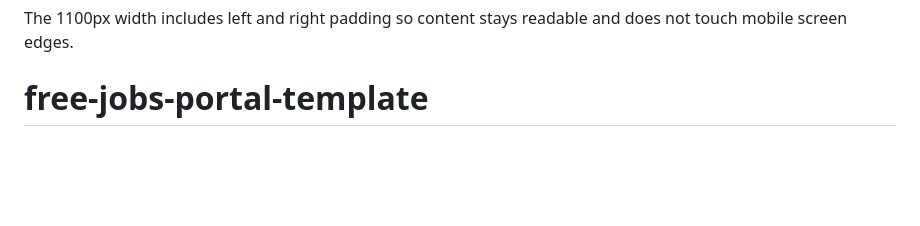
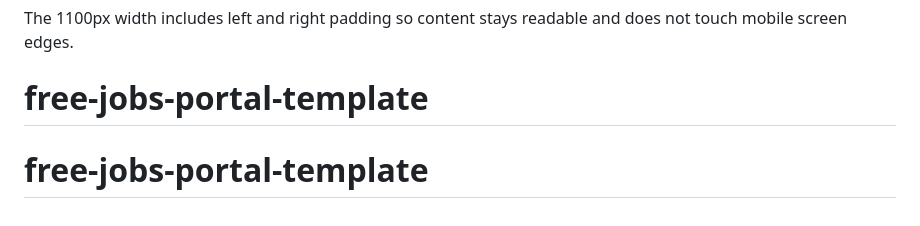
Before and after one commit to shrimo-innovations/free-jobs-portal-template, a Markdown page: README.md, the part around the change. Rendered like a GitHub page; blank space fills up the shorter version.

```diff
--- a/README.md
+++ b/README.md
@@ -116,3 +116,4 @@ Use only the custom `.site-container` wrapper for page sections:
 
 The 1100px width includes left and right padding so content stays readable and does not touch mobile screen edges.
 # free-jobs-portal-template
+# free-jobs-portal-template
```
